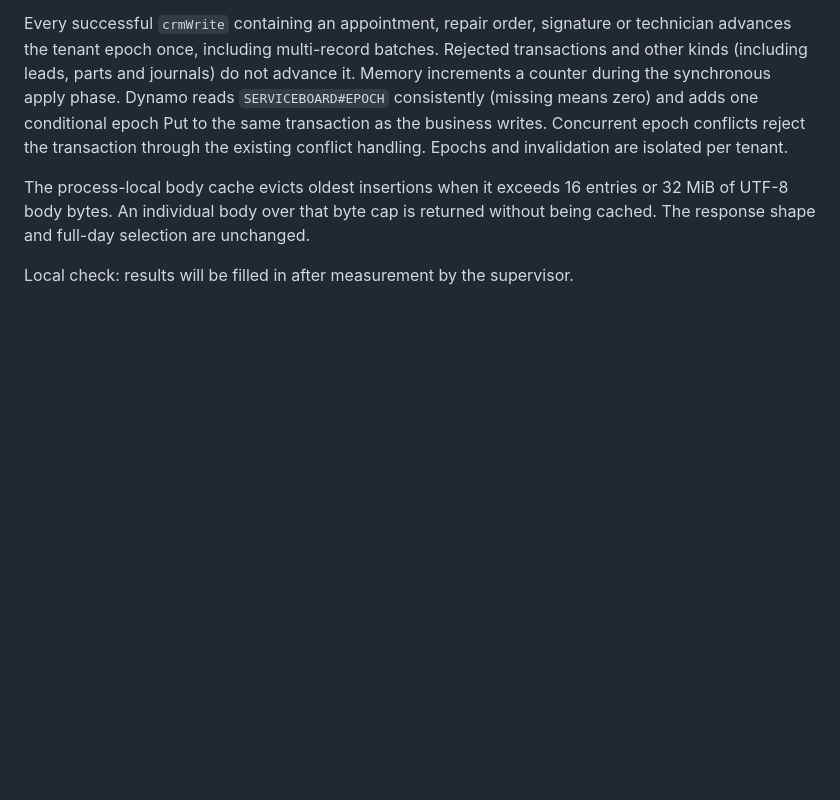
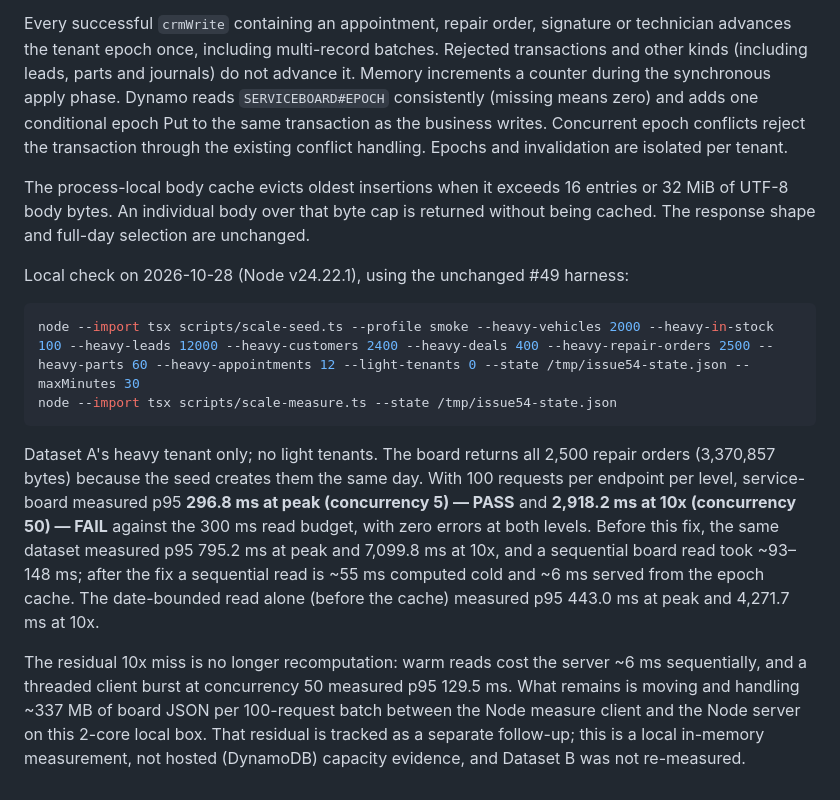
Before and after one commit to tomesposito/freedms, a Markdown page: docs/scale-test.md, the part around the change. Drawn GitHub-style; blank space fills up the shorter version.

Commit message:
Record #54 service board scale results

````diff
--- a/docs/scale-test.md
+++ b/docs/scale-test.md
@@ -257,4 +257,28 @@ The process-local body cache evicts oldest insertions when it exceeds 16 entries
 or 32 MiB of UTF-8 body bytes. An individual body over that byte cap is returned
 without being cached. The response shape and full-day selection are unchanged.
 
-Local check: results will be filled in after measurement by the supervisor.
+Local check on 2026-10-28 (Node v24.22.1), using the unchanged #49 harness:
+
+```sh
+node --import tsx scripts/scale-seed.ts --profile smoke --heavy-vehicles 2000 --heavy-in-stock 100 --heavy-leads 12000 --heavy-customers 2400 --heavy-deals 400 --heavy-repair-orders 2500 --heavy-parts 60 --heavy-appointments 12 --light-tenants 0 --state /tmp/issue54-state.json --maxMinutes 30
+node --import tsx scripts/scale-measure.ts --state /tmp/issue54-state.json
+```
+
+Dataset A's heavy tenant only; no light tenants. The board returns all
+2,500 repair orders (3,370,857 bytes) because the seed creates them the
+same day. With 100 requests per endpoint per level, service-board measured
+p95 **296.8 ms at peak (concurrency 5) — PASS** and **2,918.2 ms at 10x
+(concurrency 50) — FAIL** against the 300 ms read budget, with zero errors
+at both levels. Before this fix, the same dataset measured p95 795.2 ms at
+peak and 7,099.8 ms at 10x, and a sequential board read took ~93–148 ms;
+after the fix a sequential read is ~55 ms computed cold and ~6 ms served
+from the epoch cache. The date-bounded read alone (before the cache)
+measured p95 443.0 ms at peak and 4,271.7 ms at 10x.
+
+The residual 10x miss is no longer recomputation: warm reads cost the
+server ~6 ms sequentially, and a threaded client burst at concurrency 50
+measured p95 129.5 ms. What remains is moving and handling ~337 MB of
+board JSON per 100-request batch between the Node measure client and the
+Node server on this 2-core local box. That residual is tracked as a
+separate follow-up; this is a local in-memory measurement, not hosted
+(DynamoDB) capacity evidence, and Dataset B was not re-measured.
````
